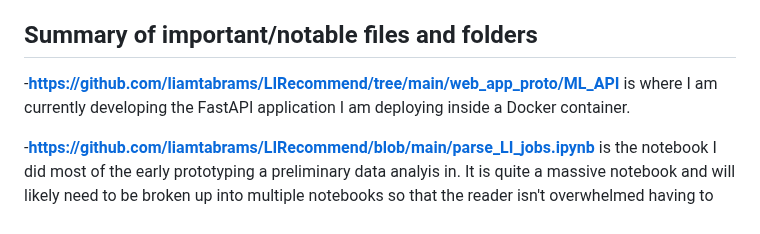
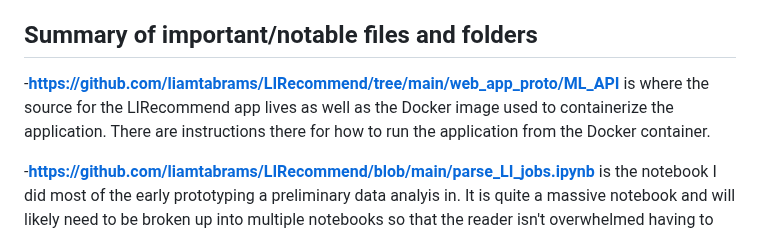
Before and after one commit to liamtabrams/LIRecommend, a Markdown page: README.md, the part around the change. GitHub-like rendering.

```diff
--- a/README.md
+++ b/README.md
@@ -30,7 +30,7 @@ UPDATE: I am currently developing the web tool as a FastAPI application deployed
 
 ## Summary of important/notable files and folders
 
--**https://github.com/liamtabrams/LIRecommend/tree/main/web_app_proto/ML_API** is where I am currently developing the FastAPI application I am deploying inside a Docker container.
+-**https://github.com/liamtabrams/LIRecommend/tree/main/web_app_proto/ML_API** is where the source for the LIRecommend app lives as well as the Docker image used to containerize the application. There are instructions there for how to run the application from the Docker container.
 
 -**https://github.com/liamtabrams/LIRecommend/blob/main/parse_LI_jobs.ipynb** is the notebook I did most of the early prototyping a preliminary data analyis in. It is quite a massive notebook and will likely need to be broken up into multiple notebooks so that the reader isn't overwhelmed having to scroll through this one notebook.
 
```
